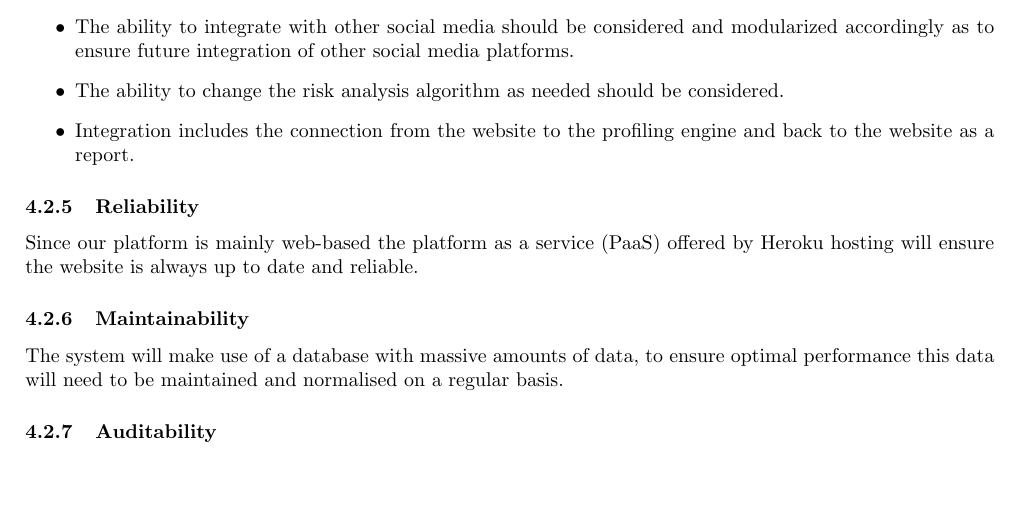
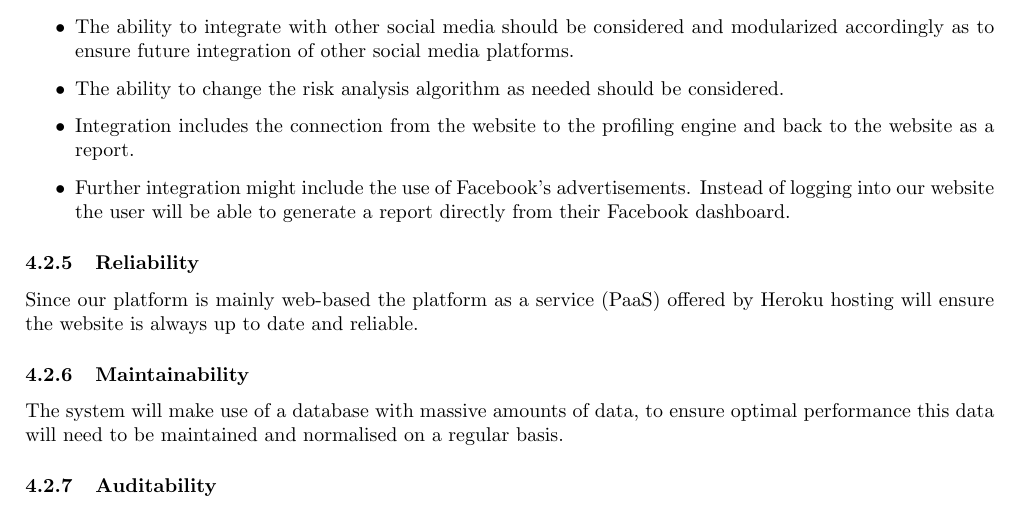
Before and after one commit to quintonweenink/ValknutSolutions, a LaTeX document (Documentation/FunctionalRequirements/functionalRequirements.tex): part of page 4 of 6, cut so that both start at the same text, the shorter picture padded with empty space. Compiled offline with pdfLaTeX.

Commit message:
Added ads part to Integration quality requirements aswell

```diff
--- a/Documentation/FunctionalRequirements/functionalRequirements.tex
+++ b/Documentation/FunctionalRequirements/functionalRequirements.tex
@@ -123,6 +123,7 @@ The system will primarily be web-based. A user visiting the website will request
 			\item The ability to integrate with other social media should be considered and modularized accordingly as to ensure future integration of other social media platforms.
 		\item The ability to change the risk analysis algorithm as needed should be considered.
 		\item Integration includes the connection from the website to the profiling engine and back to the website as a report.
+		\item Further integration might include the use of Facebook's advertisements. Instead of logging into our website the user will be able to generate a report directly from their Facebook dashboard.
 		\end{itemize}
 		\subsubsection{Reliability}
 		Since our platform is mainly web-based the platform as a service (PaaS) offered by Heroku hosting will ensure the website is always up to date and reliable.
```
